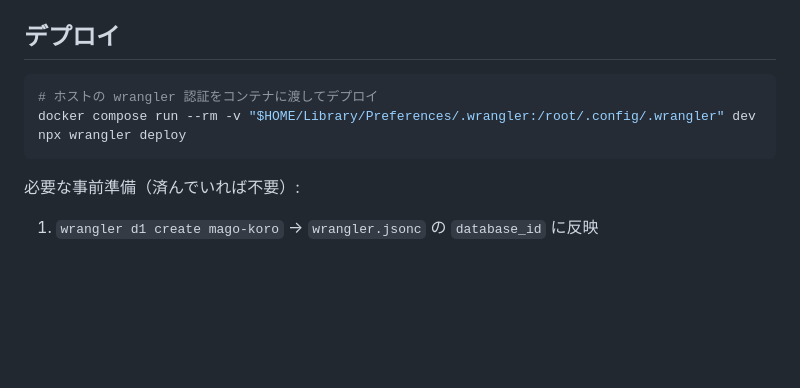
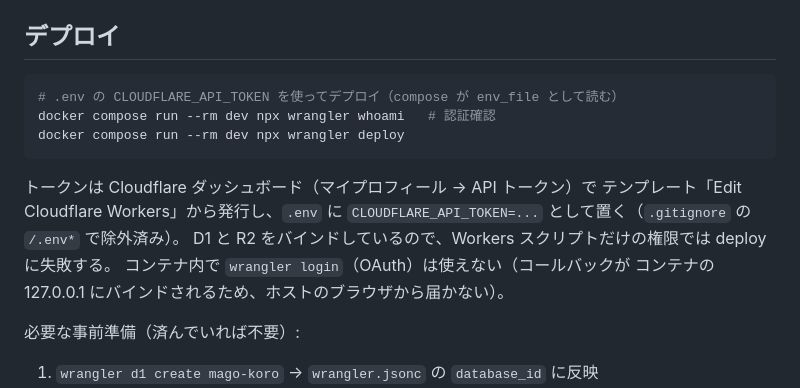
Before and after one commit to kotakky77/mago-koro, a Markdown page: README.md, the part around the change. GitHub-like rendering; blank space fills up the shorter version.

````diff
--- a/README.md
+++ b/README.md
@@ -49,9 +49,17 @@ docker compose run --rm dev npm run typecheck
 ## デプロイ
 
 ```bash
-# ホストの wrangler 認証をコンテナに渡してデプロイ
-docker compose run --rm -v "$HOME/Library/Preferences/.wrangler:/root/.config/.wrangler" dev npx wrangler deploy
+# .env の CLOUDFLARE_API_TOKEN を使ってデプロイ（compose が env_file として読む）
+docker compose run --rm dev npx wrangler whoami   # 認証確認
+docker compose run --rm dev npx wrangler deploy
 ```
+
+トークンは Cloudflare ダッシュボード（マイプロフィール → API トークン）で
+テンプレート「Edit Cloudflare Workers」から発行し、`.env` に
+`CLOUDFLARE_API_TOKEN=...` として置く（`.gitignore` の `/.env*` で除外済み）。
+D1 と R2 をバインドしているので、Workers スクリプトだけの権限では deploy に失敗する。
+コンテナ内で `wrangler login`（OAuth）は使えない（コールバックが
+コンテナの 127.0.0.1 にバインドされるため、ホストのブラウザから届かない）。
 
 必要な事前準備（済んでいれば不要）:
 
````
Also changed, not shown: .claude/CLAUDE.md (+7 -2 lines), NOTES.md (+35 -2 lines).
